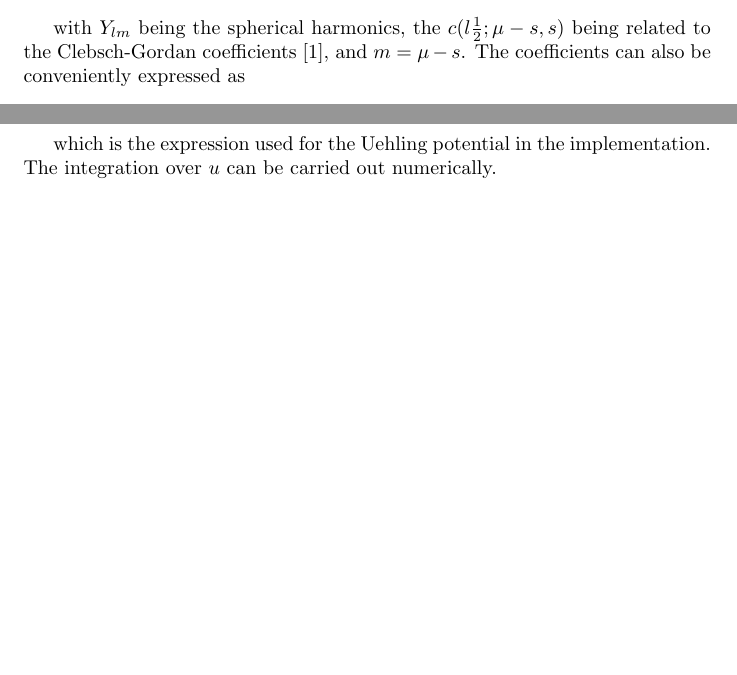
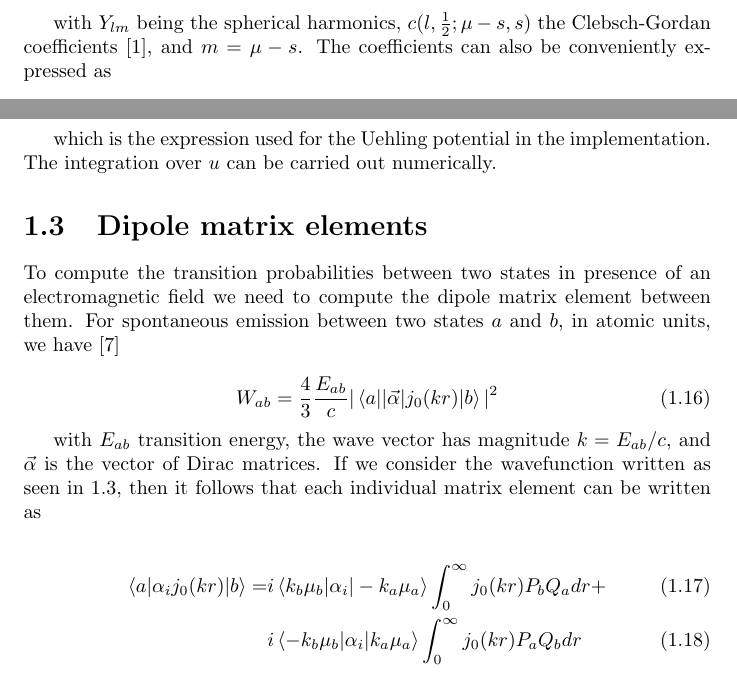
Before and after one commit to muon-spectroscopy-computational-project/mudirac, a LaTeX document (docs/DevelopmentGuide.tex): two parts of pages 4 and 6 of 13, joined at a grey line, cut so that both start at the same text, the shorter picture padded with empty space. Compiled offline with pdfLaTeX.

Commit message:
Adding matrix elements to DevGuide

```diff
--- a/docs/DevelopmentGuide.tex
+++ b/docs/DevelopmentGuide.tex
@@ -1,6 +1,7 @@
 \documentclass[]{report}
 
 \usepackage{amsmath}
+\usepackage{braket}
 
 % Title Page
 \title{\texttt{mudirac} - a Dirac equation solver for muonic atoms
@@ -61,10 +58,10 @@ m & s & \mu
 \end{pmatrix}
 \end{align}
 
-with $Y_{lm}$ being the spherical harmonics, the $c(l\frac{1}{2};\mu-s, s)$ being related to the Clebsch-Gordan coefficients \cite{weinb2008}, and $m=\mu-s$. The coefficients can also be conveniently expressed as
+with $Y_{lm}$ being the spherical harmonics, $c(l,\frac{1}{2};\mu-s, s)$ the Clebsch-Gordan coefficients \cite{weinb2008}, and $m=\mu-s$. The coefficients can also be conveniently expressed as
 
 \begin{equation}
-c(l\frac{1}{2};\mu-s, s) = \begin{cases}
+c(l,\frac{1}{2};\mu-s, s) = \begin{cases}
 -\mathrm{sign}(k)\sqrt{\frac{k+\frac{1}{2}-\mu}{2k+1}} \qquad s = \frac{1}{2} \\
 \sqrt{\frac{k+\frac{1}{2}+\mu}{2k+1}} \qquad s = -\frac{1}{2}
 \end{cases}
@@ -138,6 +136,24 @@ X_{>}(r, u | R) =\int_0^R x \left(e^{-2c|r-x|/u}-e^{-2c(r+x)/u}\right)  dx = \\
 \end{multline}
 
 which is the expression used for the Uehling potential in the implementation. The integration over $u$ can be carried out numerically.
+
+\section{Dipole matrix elements}
+
+To compute the transition probabilities between two states in presence of an electromagnetic field we need to compute the dipole matrix element between them. For spontaneous emission between two states $a$ and $b$, in atomic units, we have \cite{payne1955}
+
+\begin{equation}
+W_{ab} = \frac{4}{3}\frac{E_{ab}}{c}|\braket{a||\vec{\alpha}|j_0(kr)|b}|^2
+\end{equation}
+
+with $E_{ab}$ transition energy, the wave vector has magnitude $k=E_{ab}/c$, and $\vec{\alpha}$ is the vector of Dirac matrices.
+If we consider the wavefunction written as seen in \ref{dirac_wavef},
+then it follows that each individual matrix element can be written as
+
+\begin{align}
+\braket{a|\alpha_ij_0(kr)|b} = & i\braket{k_b\mu_b|\alpha_i|-k_a\mu_a}\int_{0}^{\infty}j_0(kr)P_bQ_a dr + \\
+& i\braket{-k_b\mu_b|\alpha_i|k_a\mu_a}\int_{0}^{\infty}j_0(kr)P_aQ_b dr
+\end{align}
+
 
 \chapter{Numerical implementation}
 
```
Also changed, not shown: docs/DevelopmentGuide.bib (+17 -0 lines), docs/DevelopmentGuide.pdf, docs/DevelopmentGuide.tex (13 more changed lines).
